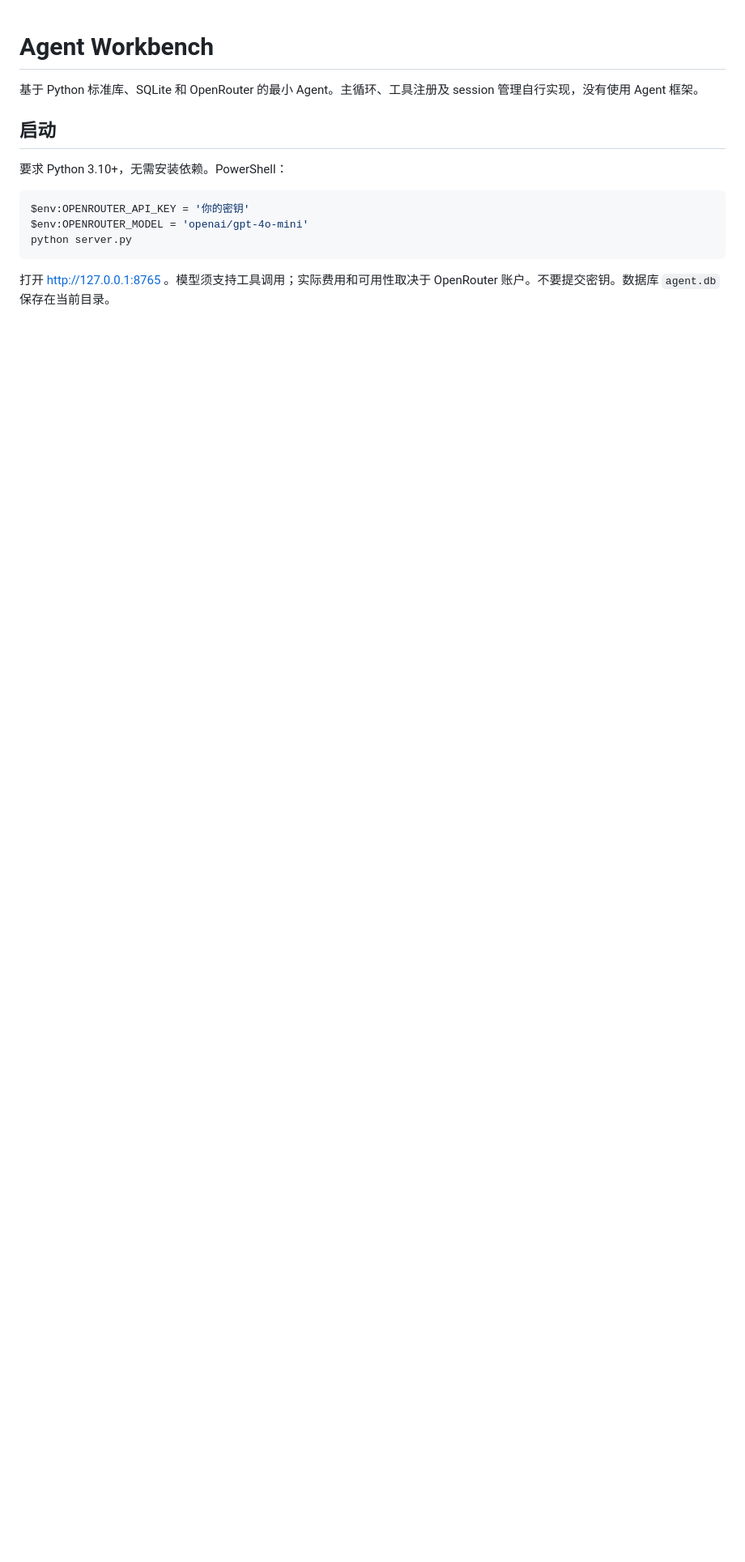
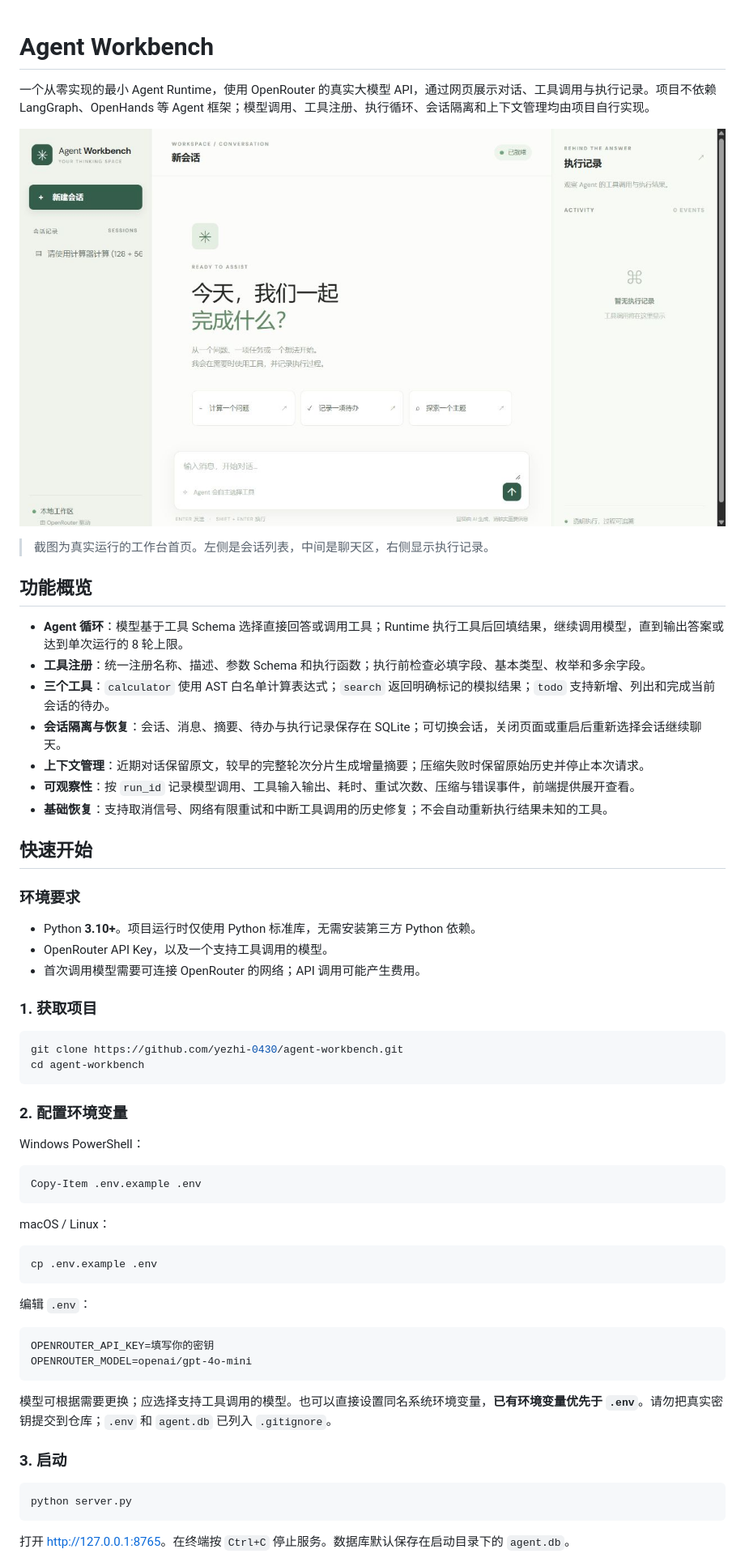
Before and after one commit to yezhi-0430/agent-workbench, a Markdown page: README.md, the part around one of its changes. Shown at 81% size. Rendered like a GitHub page; pictures changed too: docs/images/workbench.jpg (added); blank space fills up the shorter version.

````diff
--- a/README.md
+++ b/README.md
@@ -1,16 +1,64 @@
 # Agent Workbench
 
-基于 Python 标准库、SQLite 和 OpenRouter 的最小 Agent。主循环、工具注册及 session 管理自行实现，没有使用 Agent 框架。
+一个从零实现的最小 Agent Runtime，使用 OpenRouter 的真实大模型 API，通过网页展示对话、工具调用与执行记录。项目不依赖 LangGraph、OpenHands 等 Agent 框架；模型调用、工具注册、执行循环、会话隔离和上下文管理均由项目自行实现。
 
-## 启动
+![Agent Workbench 首页](docs/images/workbench.jpg)
 
-要求 Python 3.10+，无需安装依赖。PowerShell：
+> 截图为真实运行的工作台首页。左侧是会话列表，中间是聊天区，右侧显示执行记录。
+
+## 功能概览
+
+- **Agent 循环**：模型基于工具 Schema 选择直接回答或调用工具；Runtime 执行工具后回填结果，继续调用模型，直到输出答案或达到单次运行的 8 轮上限。
+- **工具注册**：统一注册名称、描述、参数 Schema 和执行函数；执行前检查必填字段、基本类型、枚举和多余字段。
+- **三个工具**：`calculator` 使用 AST 白名单计算表达式；`search` 返回明确标记的模拟结果；`todo` 支持新增、列出和完成当前会话的待办。
+- **会话隔离与恢复**：会话、消息、摘要、待办与执行记录保存在 SQLite；可切换会话，关闭页面或重启后重新选择会话继续聊天。
+- **上下文管理**：近期对话保留原文，较早的完整轮次分片生成增量摘要；压缩失败时保留原始历史并停止本次请求。
+- **可观察性**：按 `run_id` 记录模型调用、工具输入输出、耗时、重试次数、压缩与错误事件，前端提供展开查看。
+- **基础恢复**：支持取消信号、网络有限重试和中断工具调用的历史修复；不会自动重新执行结果未知的工具。
+
+## 快速开始
+
+### 环境要求
+
+- Python **3.10+**。项目运行时仅使用 Python 标准库，无需安装第三方 Python 依赖。
+- OpenRouter API Key，以及一个支持工具调用的模型。
+- 首次调用模型需要可连接 OpenRouter 的网络；API 调用可能产生费用。
+
+### 1. 获取项目
+
+```bash
+git clone https://github.com/yezhi-0430/agent-workbench.git
+cd agent-workbench
+```
+
+### 2. 配置环境变量
+
+Windows PowerShell：
 
 ```powershell
-$env:OPENROUTER_API_KEY = '你的密钥'
-$env:OPENROUTER_MODEL = 'openai/gpt-4o-mini'
+Copy-Item .env.example .env
+```
+
+macOS / Linux：
+
+```bash
+cp .env.example .env
+```
+
+编辑 `.env`：
+
+```dotenv
+OPENROUTER_API_KEY=填写你的密钥
+OPENROUTER_MODEL=openai/gpt-4o-mini
+```
+
+模型可根据需要更换；应选择支持工具调用的模型。也可以直接设置同名系统环境变量，**已有环境变量优先于 `.env`**。请勿把真实密钥提交到仓库；`.env` 和 `agent.db` 已列入 `.gitignore`。
+
+### 3. 启动
+
+```bash
 python server.py
 ```
 
-打开 http://127.0.0.1:8765 。模型须支持工具调用；实际费用和可用性取决于 OpenRouter 账户。不要提交密钥。数据库 `agent.db` 保存在当前目录。
+打开 [http://127.0.0.1:8765](http://127.0.0.1:8765)。在终端按 `Ctrl+C` 停止服务。数据库默认保存在启动目录下的 `agent.db`。
 
````
Also changed, not shown: other parts of README.md (+93 -30 lines).
